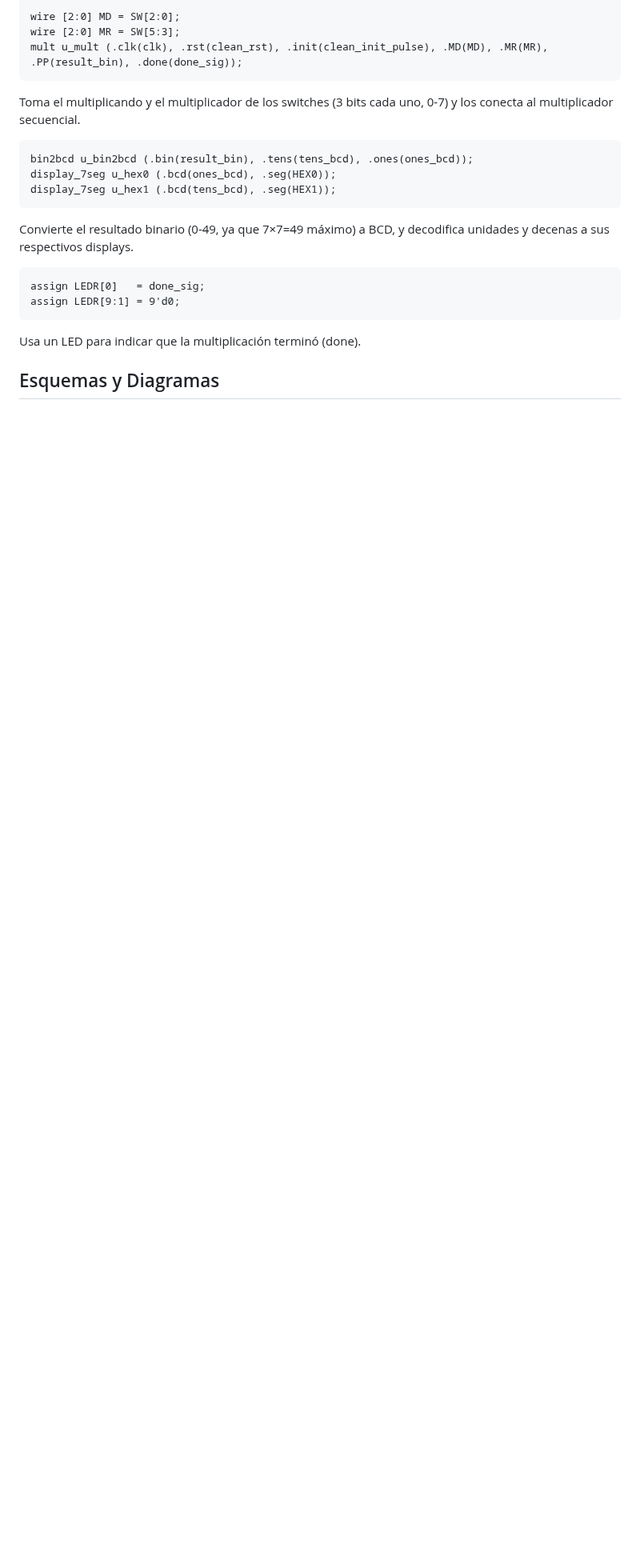
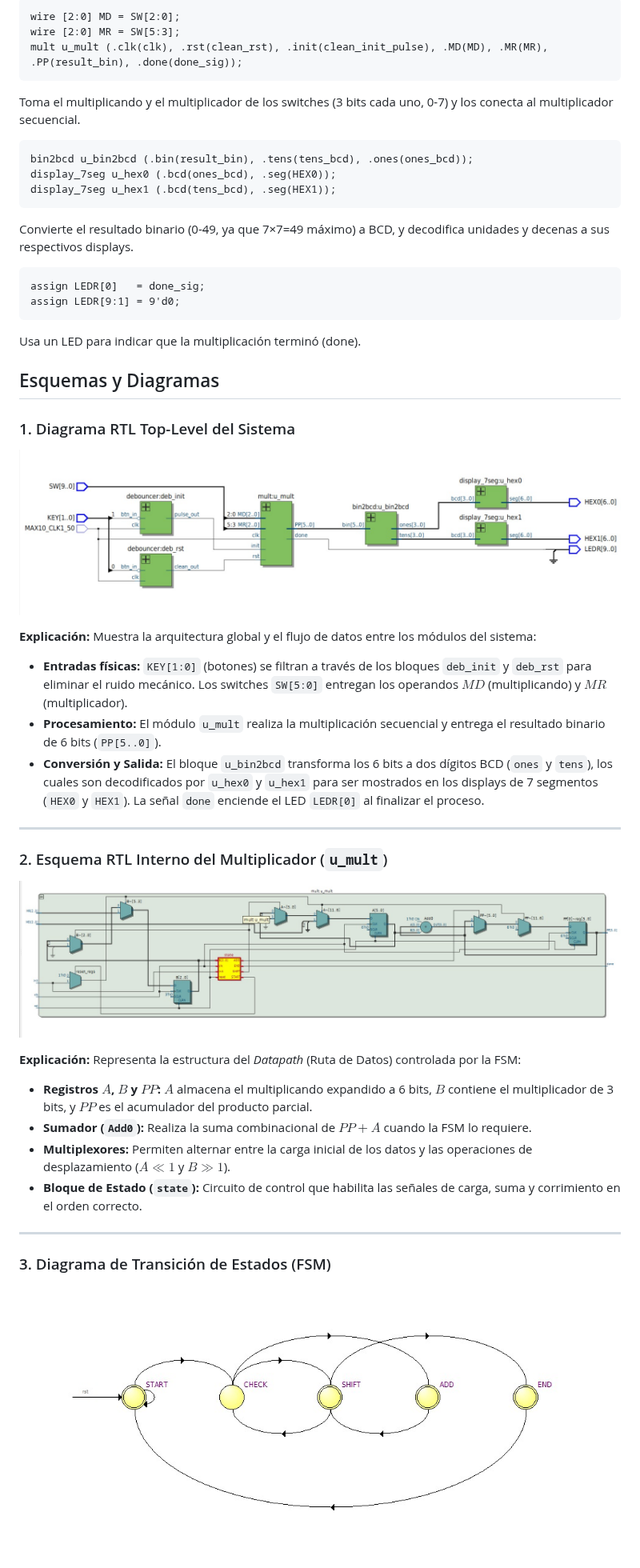
Before and after one commit to digitalECCI/arquitecturaDeProcesadoresG1E5, a Markdown page: Lab04/README.md, the part around one of its changes. Shown at 80% size. Rendered like a GitHub page; pictures changed too: Lab04/image-1.png (added), Lab04/image-2.png (added), Lab04/image.png (added); blank space fills up the shorter version.

Commit message:
Esquemas y Diagramas

```diff
--- a/Lab04/README.md
+++ b/Lab04/README.md
@@ -152,3 +152,32 @@ Usa un LED para indicar que la multiplicación terminó (done).
 
 ## Esquemas y Diagramas
 
+### 1. Diagrama RTL Top-Level del Sistema
+
+![Diagrama RTL Top Level](image.png)
+
+**Explicación:**
+Muestra la arquitectura global y el flujo de datos entre los módulos del sistema:
+* **Entradas físicas:** `KEY[1:0]` (botones) se filtran a través de los bloques `deb_init` y `deb_rst` para eliminar el ruido mecánico. Los switches `SW[5:0]` entregan los operandos $MD$ (multiplicando) y $MR$ (multiplicador).
+* **Procesamiento:** El módulo `u_mult` realiza la multiplicación secuencial y entrega el resultado binario de 6 bits (`PP[5..0]`).
+* **Conversión y Salida:** El bloque `u_bin2bcd` transforma los 6 bits a dos dígitos BCD (`ones` y `tens`), los cuales son decodificados por `u_hex0` y `u_hex1` para ser mostrados en los displays de 7 segmentos (`HEX0` y `HEX1`). La señal `done` enciende el LED `LEDR[0]` al finalizar el proceso.
+
+---
+
+### 2. Esquema RTL Interno del Multiplicador (`u_mult`)
+
+![RTL Interno del Multiplicador](image-1.png)
+
+**Explicación:**
+Representa la estructura del *Datapath* (Ruta de Datos) controlada por la FSM:
+* **Registros $A$, $B$ y $PP$:** $A$ almacena el multiplicando expandido a 6 bits, $B$ contiene el multiplicador de 3 bits, y $PP$ es el acumulador del producto parcial.
+* **Sumador (`Add0`):** Realiza la suma combinacional de $PP + A$ cuando la FSM lo requiere.
+* **Multiplexores:** Permiten alternar entre la carga inicial de los datos y las operaciones de desplazamiento ($A \ll 1$ y $B \gg 1$).
+* **Bloque de Estado (`state`):** Circuito de control que habilita las señales de carga, suma y corrimiento en el orden correcto.
+
+---
+
+### 3. Diagrama de Transición de Estados (FSM)
+
+![Diagrama de Estados FSM](image-2.png)
+
```
Also changed, not shown: other parts of Lab04/README.md (+19 -0 lines), Lab04/image-3.png (added).
